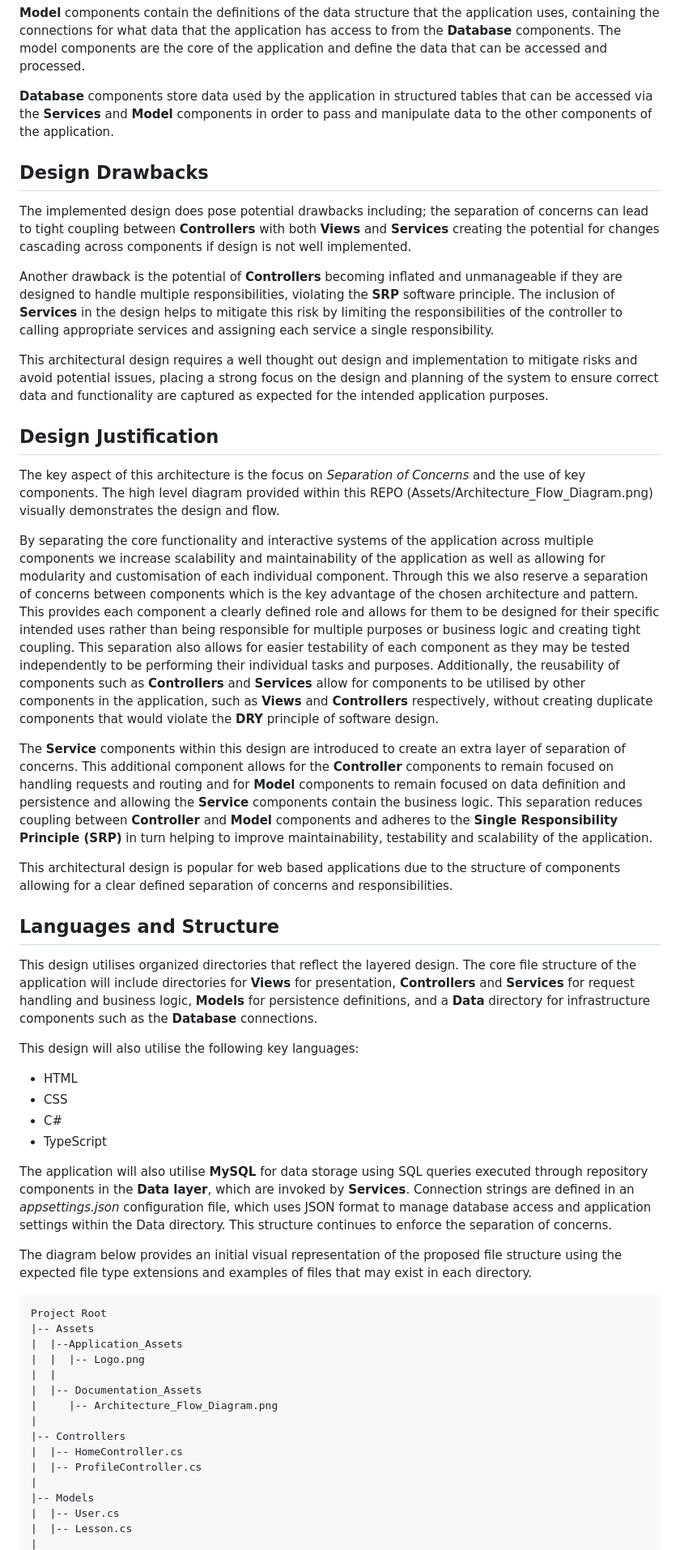
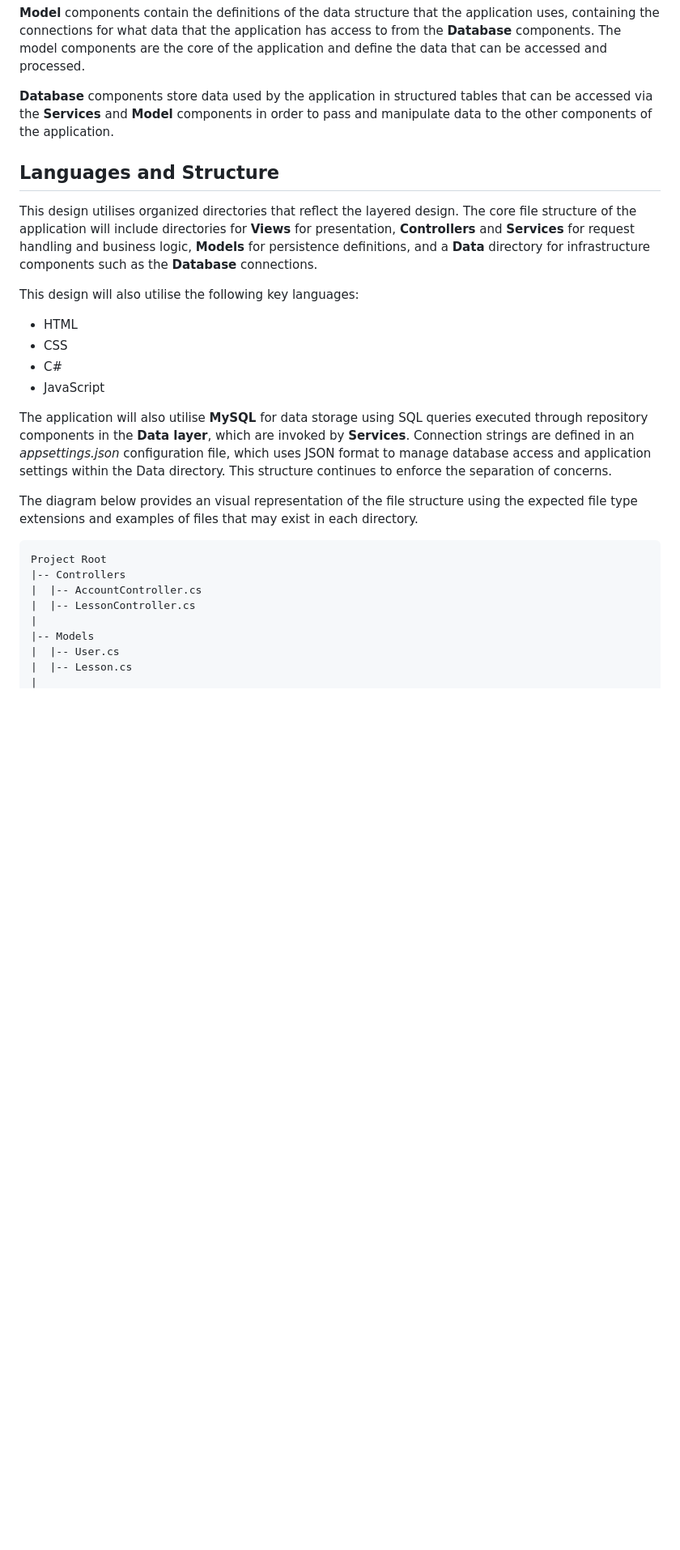
Before and after one commit to DavidEdMc/HonoursProject, a Markdown page: README.md, the part around one of its changes. Shown at 81% size. Rendered like a GitHub page; blank space fills up the shorter version.

````diff
--- a/README.md
+++ b/README.md
@@ -67,23 +85,6 @@ The **Data Layer** consists of the following component(s):
 
 **Database** components store data used by the application in structured tables that can be accessed via the **Services** and **Model** components in order to pass and manipulate data to the other components of the application.
 
-## Design Drawbacks
-The implemented design does pose potential drawbacks including; the separation of concerns can lead to tight coupling between **Controllers** with both **Views** and **Services** creating the potential for changes cascading across components if design is not well implemented.
-
-Another drawback is the potential of **Controllers** becoming inflated and unmanageable if they are designed to handle multiple responsibilities, violating the **SRP** software principle. The inclusion of **Services** in the design helps to mitigate this risk by limiting the responsibilities of the controller to calling appropriate services and assigning each service a single responsibility.
-
-This architectural design requires a well thought out design and implementation to mitigate risks and avoid potential issues, placing a strong focus on the design and planning of the system to ensure correct data and functionality are captured as expected for the intended application purposes.
-
-## Design Justification
-
-The key aspect of this architecture is the focus on *Separation of Concerns* and the use of key components. The high level diagram provided within this REPO (Assets/Architecture_Flow_Diagram.png) visually demonstrates the design and flow.
-
-By separating the core functionality and interactive systems of the application across multiple components we increase scalability and maintainability of the application as well as allowing for modularity and customisation of each individual component. Through this we also reserve a separation of concerns between components which is the key advantage of the chosen architecture and pattern. This provides each component a clearly defined role and allows for them to be designed for their specific intended uses rather than being responsible for multiple purposes or business logic and creating tight coupling. This separation also allows for easier testability of each component as they may be tested independently to be performing their individual tasks and purposes. Additionally, the reusability of components such as **Controllers** and **Services** allow for components to be utilised by other components in the application, such as **Views** and **Controllers** respectively, without creating duplicate components that would violate the **DRY** principle of software design.
-
-The **Service** components within this design are introduced to create an extra layer of separation of concerns. This additional component allows for the **Controller** components to remain focused on handling requests and routing and for **Model** components to remain focused on data definition and persistence and allowing the **Service** components contain the business logic. This separation reduces coupling between **Controller** and **Model** components and adheres to the **Single Responsibility Principle (SRP)** in turn helping to improve maintainability, testability and scalability of the application.
-
-This architectural design is popular for web based applications due to the structure of components allowing for a clear defined separation of concerns and responsibilities.
-
 ## Languages and Structure
 This design utilises organized directories that reflect the layered design. The core file structure of the application will include directories for **Views** for presentation, **Controllers** and **Services** for request handling and business logic, **Models** for persistence definitions, and a **Data** directory for infrastructure components such as the **Database** connections.
 
@@ -91,24 +92,17 @@ This design will also utilise the following key languages:
 - HTML
 - CSS
 - C#
-- TypeScript
+- JavaScript
 
 The application will also utilise **MySQL** for data storage using SQL queries executed through repository components in the **Data layer**, which are invoked by **Services**. Connection strings are defined in an *appsettings.json* configuration file, which uses JSON format to manage database access and application settings within the Data directory. This structure continues to enforce the separation of concerns.
 
-The diagram below provides an initial visual representation of the proposed file structure using the expected file type extensions and examples of files that may exist in each directory.
+The diagram below provides an visual representation of the file structure using the expected file type extensions and examples of files that may exist in each directory.
 
 ```text
 Project Root
-|-- Assets
-|  |--Application_Assets
-|  |  |-- Logo.png
-|  |
-|  |-- Documentation_Assets
-|     |-- Architecture_Flow_Diagram.png
-|
 |-- Controllers
-|  |-- HomeController.cs
-|  |-- ProfileController.cs
+|  |-- AccountController.cs
+|  |-- LessonController.cs
 |
 |-- Models
 |  |-- User.cs
````
Also changed, not shown: other parts of README.md (+56 -9 lines).
